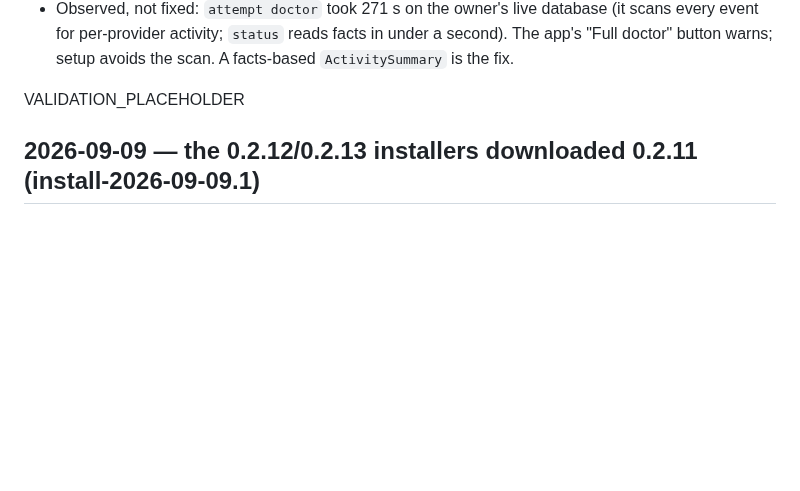
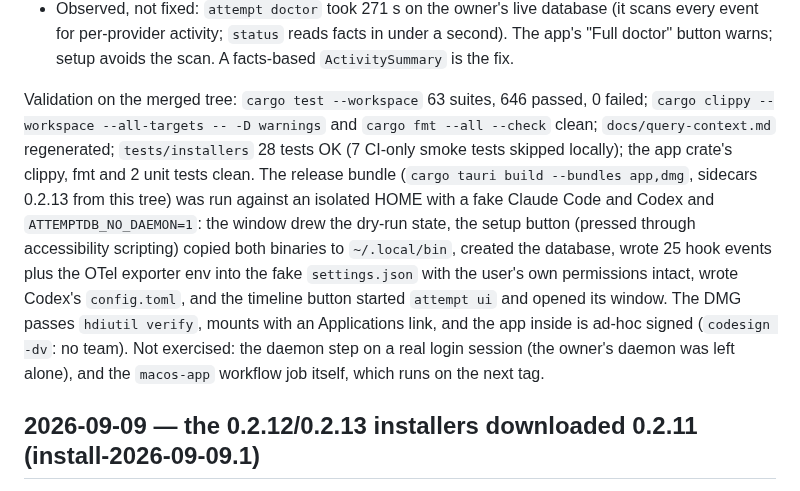
Before and after one commit to nullarch/attemptdb, a Markdown page: PROGRESS.md, the part around the change. Drawn GitHub-style; blank space fills up the shorter version.

Commit message:
Record the installer, setup and desktop-app session
Co-Authored-By: Claude Fable 5.1 <noreply@anthropic.com>

```diff
--- a/PROGRESS.md
+++ b/PROGRESS.md
@@ -53,7 +53,23 @@ membership exists, and the audit's uncommitted work committed first.
   facts in under a second). The app's "Full doctor" button warns; setup
   avoids the scan. A facts-based `ActivitySummary` is the fix.
 
-VALIDATION_PLACEHOLDER
+Validation on the merged tree: `cargo test --workspace` 63 suites, 646
+passed, 0 failed; `cargo clippy --workspace --all-targets -- -D warnings`
+and `cargo fmt --all --check` clean; `docs/query-context.md` regenerated;
+`tests/installers` 28 tests OK (7 CI-only smoke tests skipped locally);
+the app crate's clippy, fmt and 2 unit tests clean. The release
+bundle (`cargo tauri build --bundles app,dmg`, sidecars 0.2.13 from this
+tree) was run against an isolated HOME with a fake Claude Code and Codex
+and `ATTEMPTDB_NO_DAEMON=1`: the window drew the dry-run state, the
+setup button (pressed through accessibility scripting) copied both
+binaries to `~/.local/bin`, created the database, wrote 25 hook events
+plus the OTel exporter env into the fake `settings.json` with the user's
+own permissions intact, wrote Codex's `config.toml`, and the timeline
+button started `attempt ui` and opened its window. The DMG passes
+`hdiutil verify`, mounts with an Applications link, and the app inside is
+ad-hoc signed (`codesign -dv`: no team). Not exercised: the daemon step
+on a real login session (the owner's daemon was left alone), and the
+`macos-app` workflow job itself, which runs on the next tag.
 
 ## 2026-09-09 — the 0.2.12/0.2.13 installers downloaded 0.2.11 (install-2026-09-09.1)
 
```
